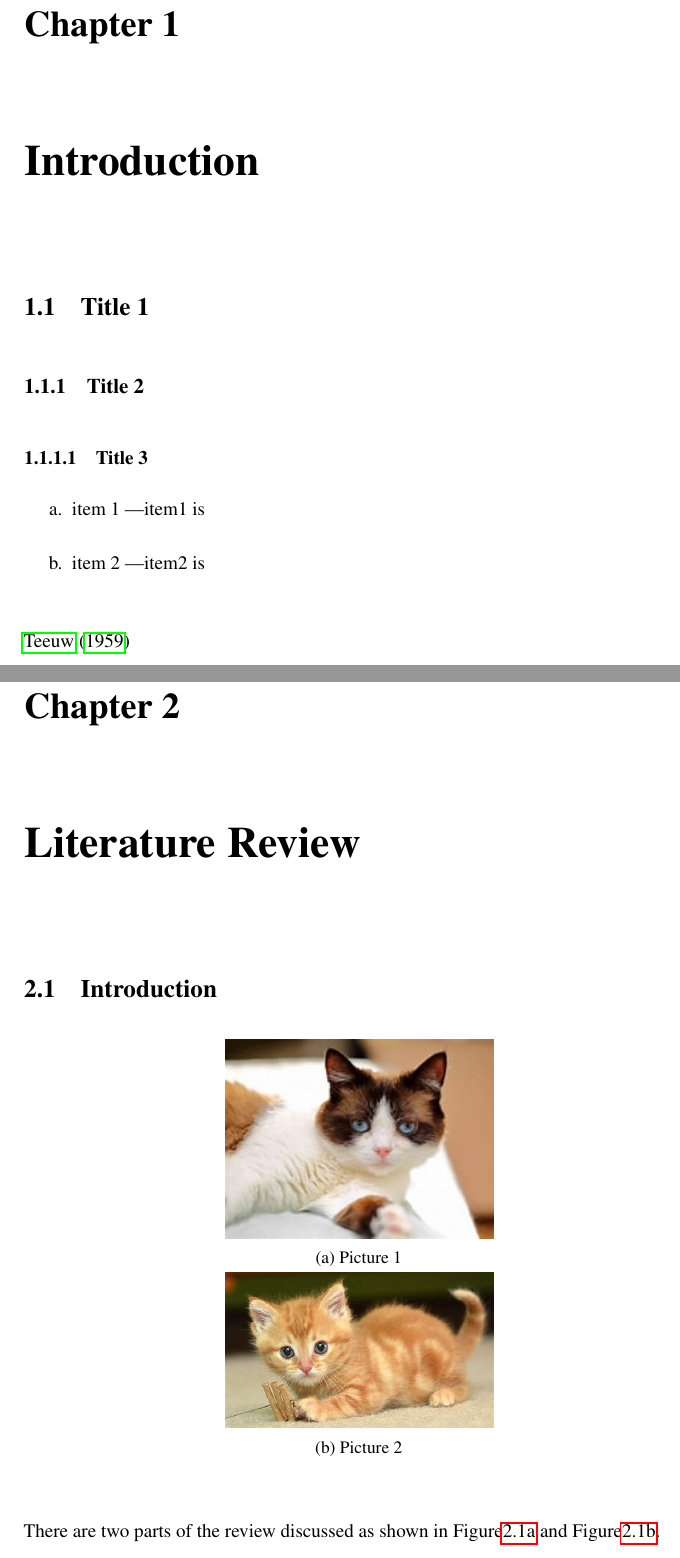
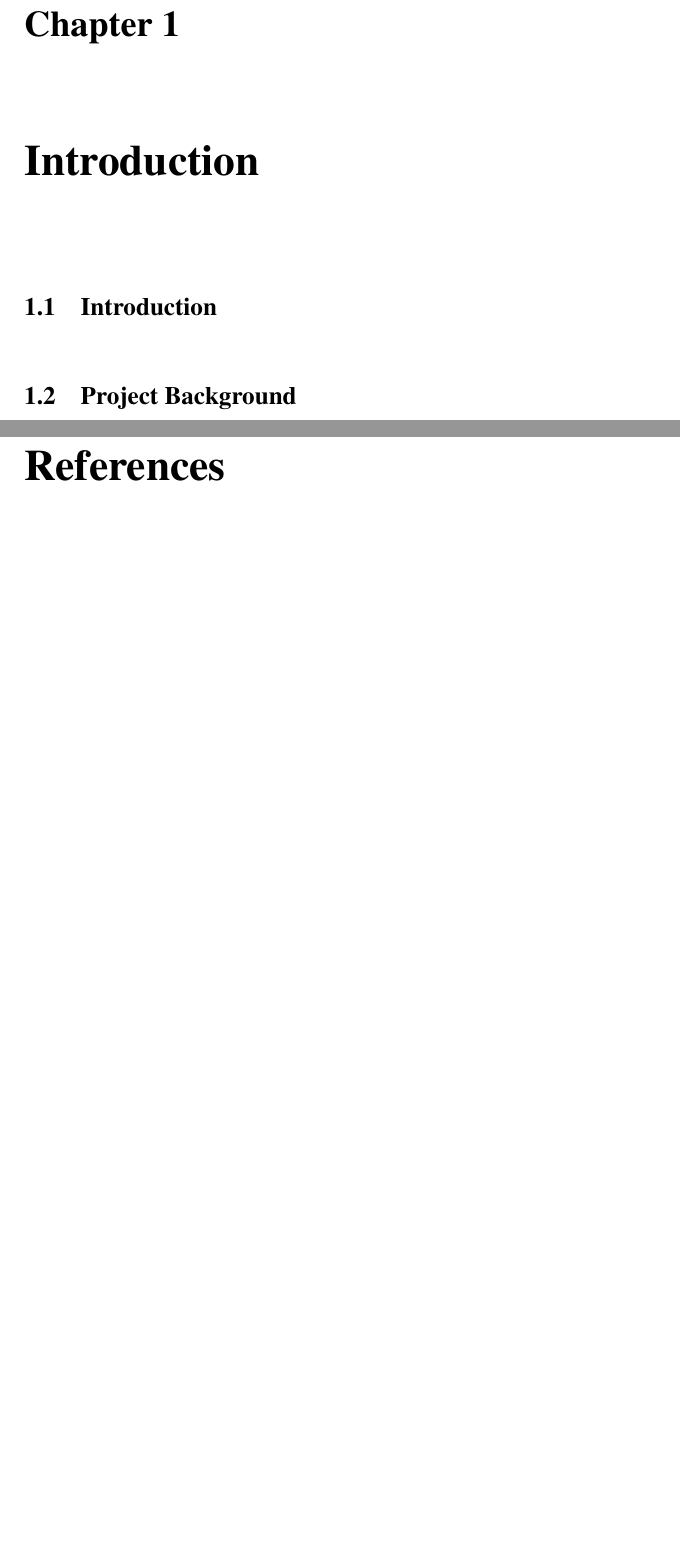
Before and after one commit to Nswa/genesis_f1, a LaTeX thesis (THESIS-WRITING/unikl-fyp.tex, which reads THESIS-WRITING/files/chIntroduction.tex): two parts of pages 13 and 14 of 23 before the commit and two parts of pages 5 and 6 of 9 after it, joined at a grey line, cut so that both start at the same text, the shorter picture padded with empty space. Compiled offline with pdfLaTeX.

Commit message:
more doc cleanup

```diff
--- a/THESIS-WRITING/files/chIntroduction.tex
+++ b/THESIS-WRITING/files/chIntroduction.tex
@@ -1,15 +1,6 @@
 \chapter{Introduction}\label{ch:intro}
 
 
-\section{Title 1}\label{sec:introch1}
+\section{Introduction}\label{sec:introch1}
 
-\subsection{Title 2}
-
-\subsubsection{Title 3}
-
-\begin{enumerate}
-	\item item 1 \textemdash item1 is
-	\item item 2 \textemdash item2 is
-\end{enumerate}
-
-\cite{teeuw1959history}
+\section{Project Background}
```
Also changed, not shown: THESIS-WRITING/files/Abstract.tex (+0 -6 lines), THESIS-WRITING/unikl-fyp.tex (+11 -11 lines), THESIS-WRITING/unikl-fyp.bbl, THESIS-WRITING/unikl-fyp.pdf, readme.md, 8 other files.
